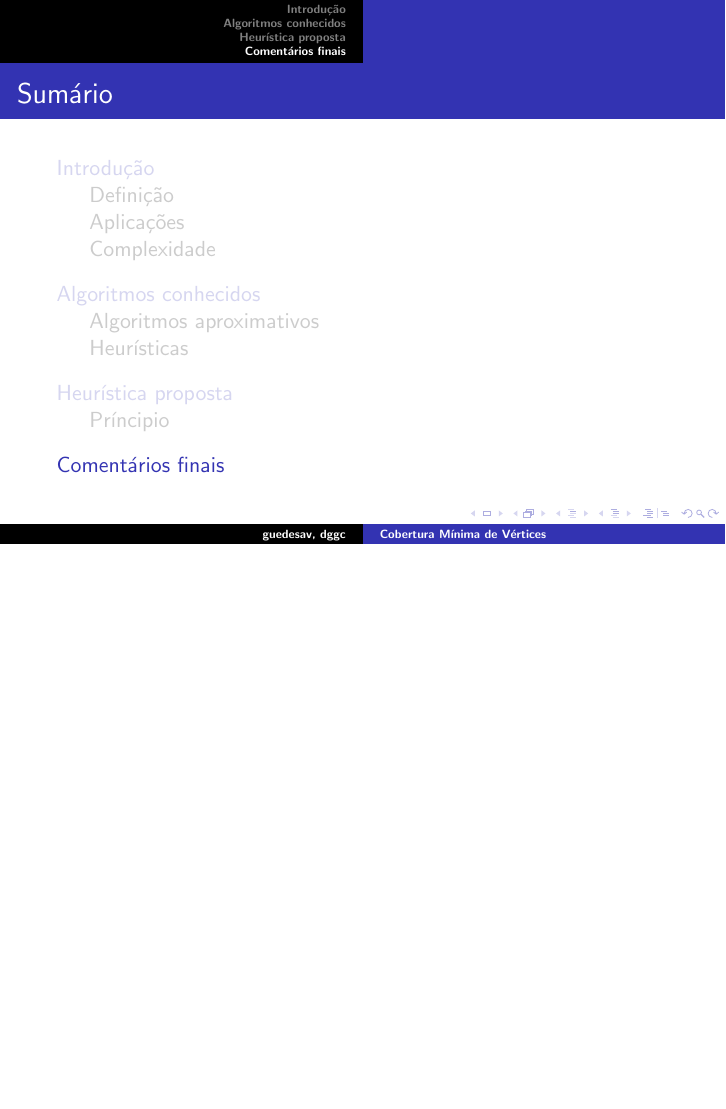
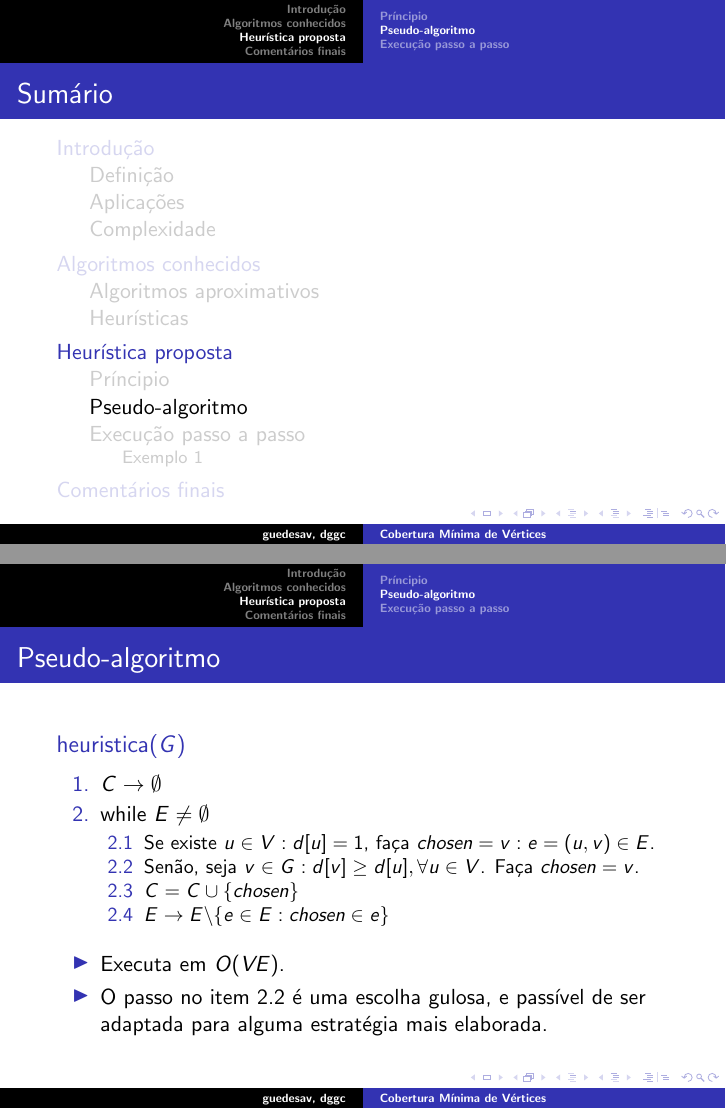
Before and after one commit to dggc/UFMG, LaTeX slides (teoria-de-grafos/tp/apresentacao/apresentacao.tex): page 19 of 24 before the commit and pages 19 and 20 of 33 after it, the two joined at a grey line, the shorter picture padded with empty space. Compiled offline with pdfLaTeX.

Commit message:
Exemplo passo a passo 1

```diff
--- a/teoria-de-grafos/tp/apresentacao/apresentacao.tex
+++ b/teoria-de-grafos/tp/apresentacao/apresentacao.tex
@@ -191,3 +192,33 @@ então existe uma CMV $C$ tal que $v \in C$.
 }
 
 
+\subsection{Pseudo-algoritmo}
+\frame{
+\frametitle{Pseudo-algoritmo}
+\begin{block}{heuristica($G$)}
+\begin{enumerate}
+    \item $C \rightarrow \emptyset$
+    \item while $E \ne \emptyset$
+    \begin{enumerate}
+        \item Se existe $u \in V : d[u] = 1$, faça $chosen = v :
+            e=(u,v) \in E$.
+        \item Senão, seja $v \in G : d[v] \ge d[u], \forall u \in V$.
+        Faça $chosen = v$.
+        \item $C = C \cup \{chosen\}$
+        \item $E \rightarrow E \backslash \{e \in E : chosen \in e\}$
+    \end{enumerate}
+\end{enumerate}
+\end{block}
+
+\begin{itemize}
+    \item Executa em $O(VE)$.
+    \item O passo no item 2.2 é uma escolha gulosa, e
+    passível de ser adaptada para alguma estratégia mais elaborada.
+\end{itemize}
+}
+
+
+\subsection{Execução passo a passo}
+\subsubsection{Exemplo 1}
+\frame[allowframebreaks]{
+\frametitle{Passo}
@@ -193,0 +237 @@ então existe uma CMV $C$ tal que $v \in C$.
+\caption{$C=\{A\}$}
```
Also changed, not shown: teoria-de-grafos/tp/apresentacao/Makefile, teoria-de-grafos/tp/doc/img/exemplo1/final.png (added), teoria-de-grafos/tp/doc/img/exemplo1/passo1.png (added), teoria-de-grafos/tp/doc/img/exemplo1/passo2.png (added), teoria-de-grafos/tp/doc/img/exemplo1/passo3.png (added), teoria-de-grafos/tp/doc/img/exemplo1/passo4.png (added), teoria-de-grafos/tp/doc/img/exemplo1/passo5.png (added), teoria-de-grafos/tp/doc/img/principio.png (added), teoria-de-grafos/tp/apresentacao/apresentacao.tex (61 more changed lines), 7 other files.
